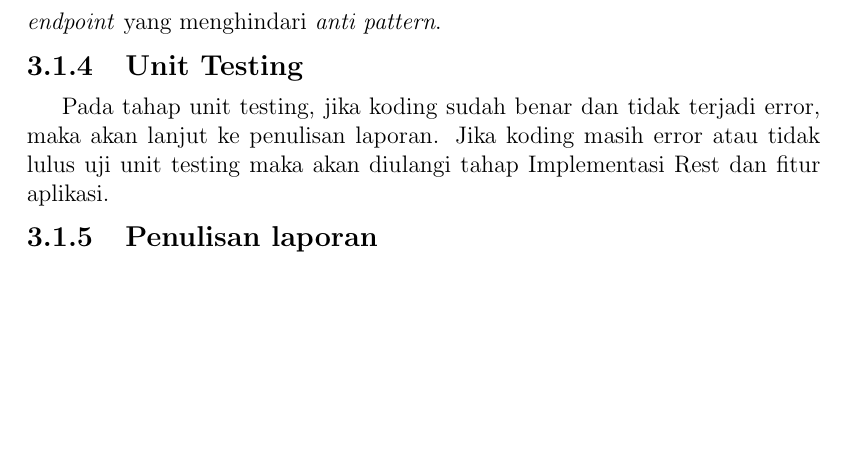
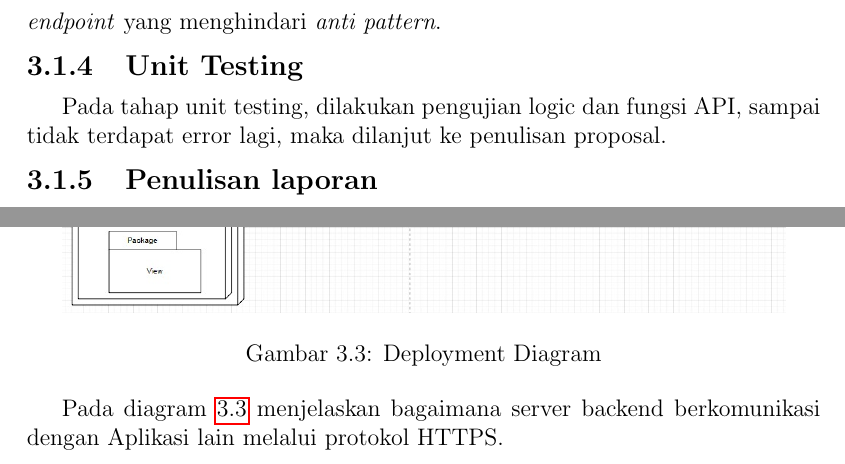
Before and after one commit to Soviena/proposal-ta, a LaTeX book (main.tex, which reads Metodologi.tex): part of page 12 of 16 before the commit and two parts of pages 12 and 13 of 16 after it, the two joined at a grey line, cut so that both start at the same text, the shorter picture padded with empty space. Compiled offline with pdfLaTeX.

Commit message:
Revisi DE1

```diff
--- a/Metodologi.tex
+++ b/Metodologi.tex
@@ -19,7 +19,7 @@ Pada tahap ini dilakukan perancangan dan implementasi ERD menggunakan PrismaJs s
 Pada tahap ini dilakukan sesi koding untuk mengimplementasikan berbagai macam fitur aplikasi berdasarkan SRS yang telah dibuat dan membuat API \textit{endpoint} yang menghindari \textit{anti pattern}.
 
 \subsection{Unit Testing}
-Pada tahap unit testing, jika koding sudah benar dan tidak terjadi error, maka akan lanjut ke penulisan laporan. Jika koding masih error atau tidak lulus uji unit testing maka akan diulangi tahap Implementasi Rest dan fitur aplikasi.
+Pada tahap unit testing, dilakukan pengujian logic dan fungsi API, sampai tidak terdapat error lagi, maka dilanjut ke penulisan proposal.
 
 \subsection{Penulisan laporan}
 Pada tahap ini, akan disusun semua tahapan pekerjaan, hasil analisis dan pembahasan terhadap semua yang telah dilakukan, diamati, dan dihasilkan dalam membuat dan mengimplementasikan \textit{backend} aplikasi.
@@ -33,3 +33,10 @@ Pada tahap ini, akan disusun semua tahapan pekerjaan, hasil analisis dan pembaha
 \end{figure}
 Implementasi dan perancangan RESTful API, Database, dan fungsi bisnis dikembangkan menggunakan \textit{framework} NestJs. Pada NestJs terdapat beberapa komponen seperti: Middleware, Guards, Interceptor, Controller, dan Service. Service yang dipakai adalah PrismaJs untuk menghubungkan NestJs ke \textit{Database System}. Gambar \ref{sistem-desain} merupakan \textit{Request Lifecycle} yang menjelaskan bagaimana alur \textit{request} ditangani dari awal sampai akhir.
 Pada Middleware, fungsi akan dipanggil sebelum masuk ke routing. Pada Guard, \textit{request} akan dicek \textit{authenticity}, untuk mengetahui validitas dari \textit{request} tersebut. Tahap ini juga akan dicek keamanan session menggunakan JWT dan CSRF. Setelah melalui Guard, Request akan masuk ke Interceptor. Dimana jika suatu \textit{request} mempunyai suatu karakteristik yang ditentukan, maka akan menjalankan fungsi tambahan. Interceptor terjadi ketika \textit{request} datang \textit{(pre)}, dan response \textit{(post)}. Setelah melewati Interceptor, fungsi di Controller akan dijalankan. Jika pada Controller tersebut perlu data dari database maka akan turun ke service PrismaJs untuk melakukan database call menggunakan ORM \cite{NestJS}.
+
+\begin{figure}[h]
+	{\centering {\includegraphics[scale=0.5]{drawio/deployment.jpg}}\par}
+	\caption{Deployment Diagram}
+	\label{deployment}
+\end{figure}
+Pada diagram \ref{deployment} menjelaskan bagaimana server backend berkomunikasi dengan Aplikasi lain melalui protokol HTTPS.
```
Also changed, not shown: drawio/alur-perancangan.drawio.pdf, drawio/deployment.jpg (added), main.pdf.
